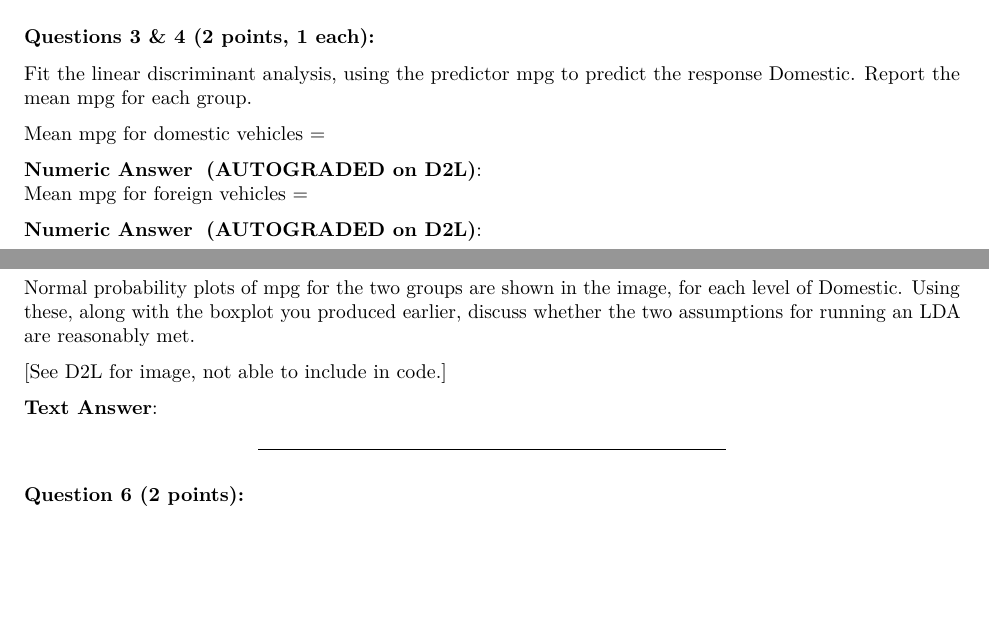
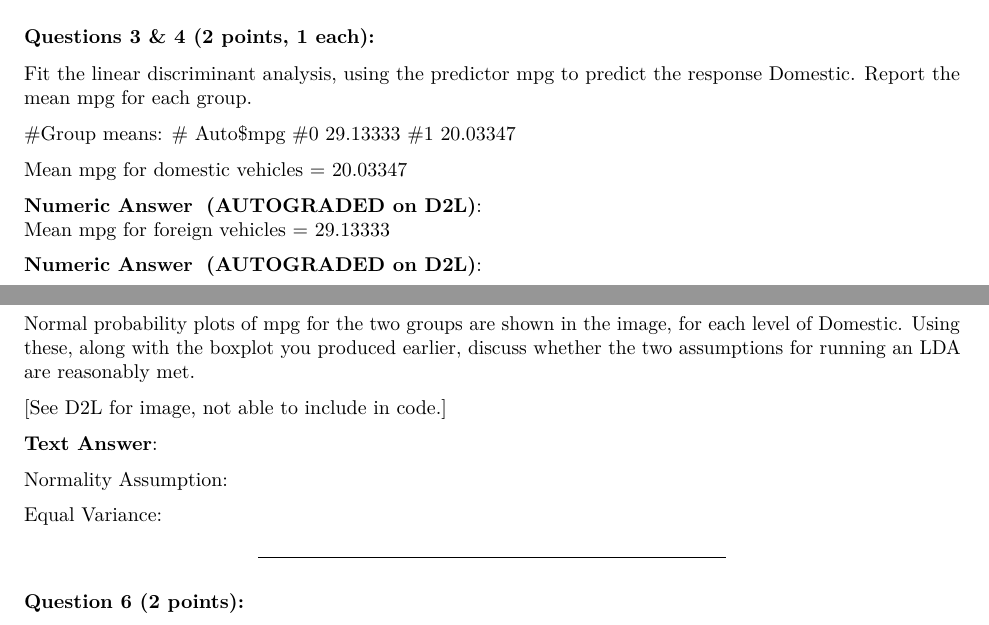
Before and after one commit to mattheweallen/ds740_datamining, an R Markdown document (week4/hw4/Homework4Rmdblank.Rmd): two parts of pages 1 and 2 of 7, joined at a grey line, cut so that both start at the same text, the shorter picture padded with empty space. Rendered offline with R 4.5, knitr and Pandoc, then LaTeX, with nearby package versions; the code chunks are not run, so their results and figures are left out.

Commit message:
work on prob 1 hw 4

````diff
--- a/week4/hw4/Homework4Rmdblank.Rmd
+++ b/week4/hw4/Homework4Rmdblank.Rmd
@@ -86,10 +89,15 @@ boxplot(mpg~domestic, data=Auto, xlab="Domestic", ylab="MPG")
 ```
 
 
-<span style="color:DarkViolet"> Mean mpg for domestic vehicles =</span>
+#Group means:
+#  Auto$mpg
+#0 29.13333
+#1 20.03347
+
+<span style="color:DarkViolet"> Mean mpg for domestic vehicles = 20.03347</span>
 
 <span style="color:green">**Numeric Answer**  </span> **<span style="color:red">(AUTOGRADED on D2L)</span>**:
-<span style="color:DarkViolet"> Mean mpg for foreign vehicles =</span>
+<span style="color:DarkViolet"> Mean mpg for foreign vehicles = 29.13333</span>
 
 <span style="color:green">**Numeric Answer**  </span> **<span style="color:red">(AUTOGRADED on D2L)</span>**:
 
@@ -104,6 +112,10 @@ boxplot(mpg~domestic, data=Auto, xlab="Domestic", ylab="MPG")
 
 <span style="color:green">**Text Answer**: </span>
 
+Normality Assumption:
+
+Equal Variance:
+
 ***
 
 #####################################
````
Also changed, not shown: week4/hw4/Homework4Rmdblank.Rmd (4 more changed lines).
